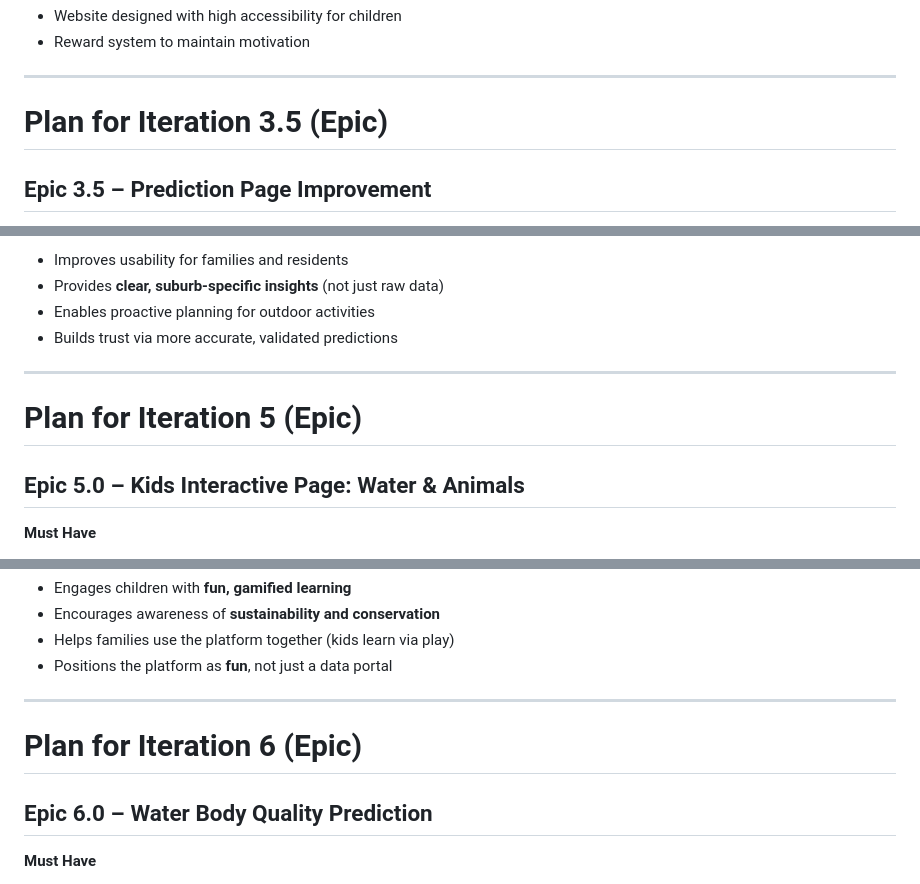
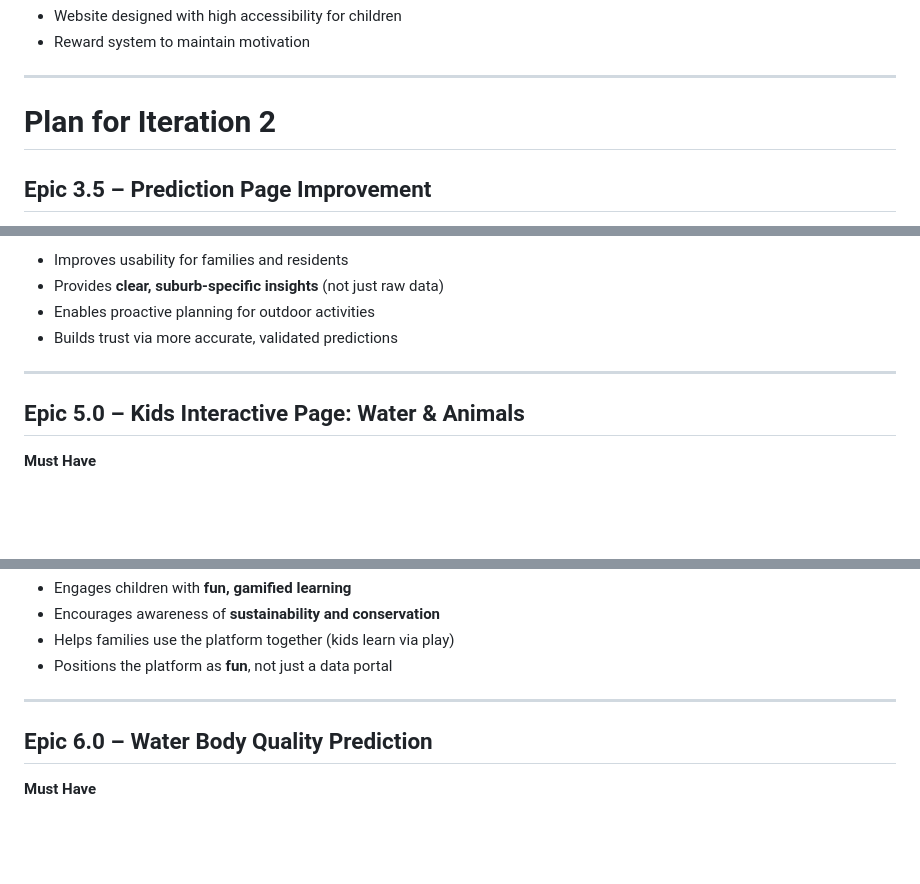
Before and after one commit to Kevin951113/water_and_sanitation_django, a Markdown page: README.md, 3 parts joined by grey strips. Drawn GitHub-style; blank space fills up the shorter version.

```diff
--- a/README.md
+++ b/README.md
@@ -201,7 +201,7 @@ The objective is to share information and knowledge about water quality and how
 
 ---
 
-# Plan for Iteration 3.5 (Epic)
+# Plan for Iteration 2
 
 ## Epic 3.5 – Prediction Page Improvement
 
@@ -219,8 +219,6 @@ The objective is to share information and knowledge about water quality and how
 
 ---
 
-# Plan for Iteration 5 (Epic)
-
 ## Epic 5.0 – Kids Interactive Page: Water & Animals
 
 **Must Have**
@@ -236,8 +234,6 @@ The objective is to share information and knowledge about water quality and how
 - Positions the platform as **fun**, not just a data portal
 
 ---
-
-# Plan for Iteration 6 (Epic)
 
 ## Epic 6.0 – Water Body Quality Prediction
 
```
